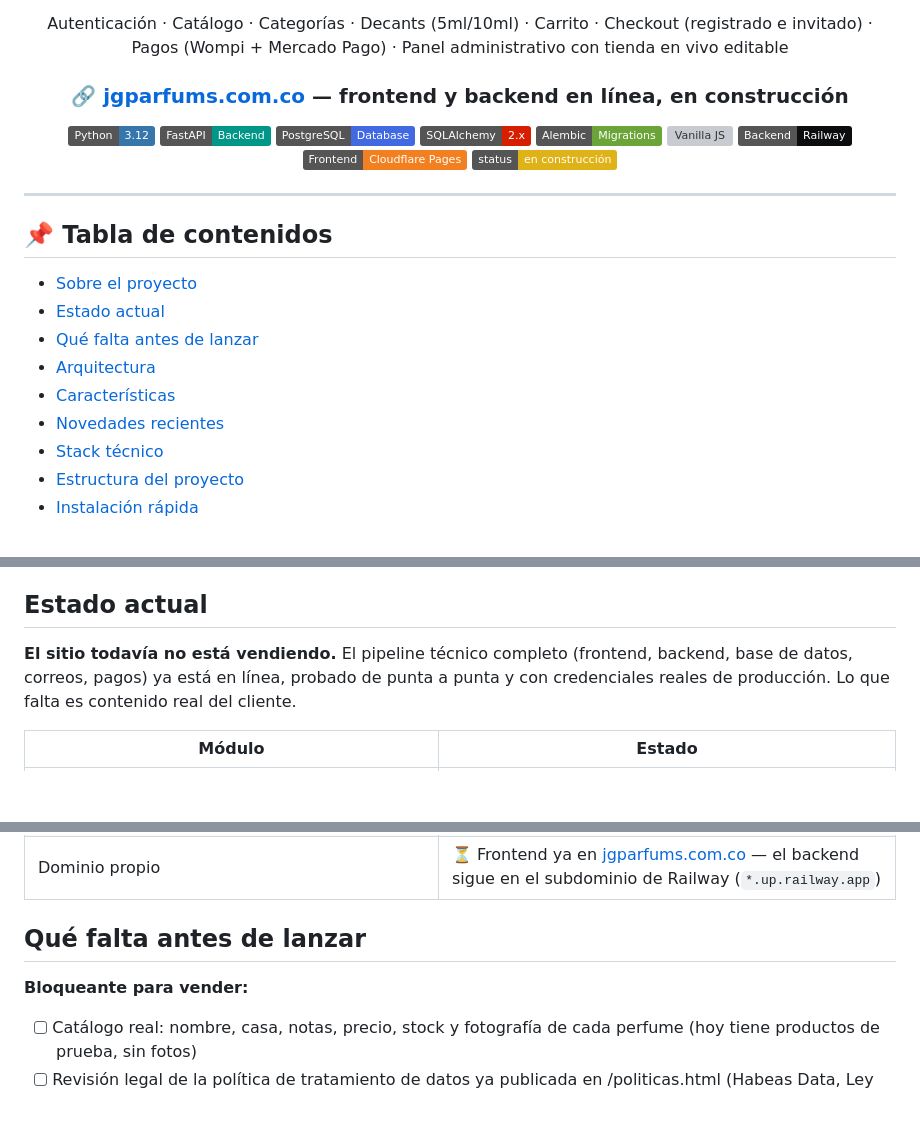
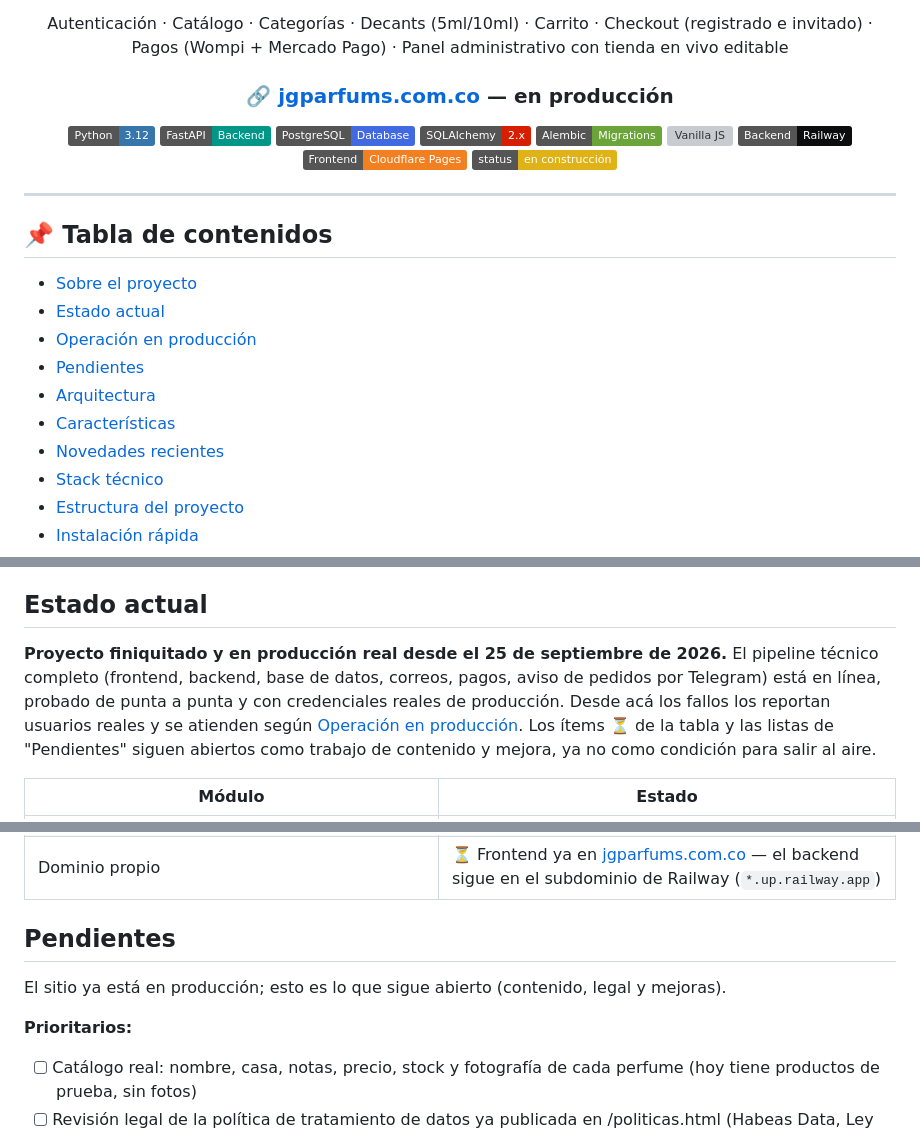
Before and after one commit to jgparfumscol-dev/JG-Parfums, a Markdown page: README.md, 3 parts joined by grey strips. GitHub-like rendering; badges without logos; blank space fills up the shorter version; grey boxes are pictures that could not be loaded.

```diff
--- a/README.md
+++ b/README.md
@@ -6,7 +6,7 @@
 
 Autenticación · Catálogo · Categorías · Decants (5ml/10ml) · Carrito · Checkout (registrado e invitado) · Pagos (Wompi + Mercado Pago) · Panel administrativo con tienda en vivo editable
 
-### 🔗 [jgparfums.com.co](https://jgparfums.com.co) — frontend y backend en línea, en construcción
+### 🔗 [jgparfums.com.co](https://jgparfums.com.co) — en producción
 
 [![Python](https://img.shields.io/badge/Python-3.12-3776AB?logo=python&logoColor=white)](https://www.python.org/)
 [![FastAPI](https://img.shields.io/badge/FastAPI-Backend-009688?logo=fastapi&logoColor=white)](https://fastapi.tiangolo.com/)
@@ -26,6 +26,7 @@ Autenticación · Catálogo · Categorías · Decants (5ml/10ml) · Carrito · C
 
 - [Sobre el proyecto](#-sobre-el-proyecto)
 - [Estado actual](#-estado-actual)
-- [Qué falta antes de lanzar](#-qué-falta-antes-de-lanzar)
+- [Operación en producción](#operación-en-producción)
+- [Pendientes](#pendientes)
 - [Arquitectura](#-arquitectura)
 - [Características](#-características)
@@ -47,7 +48,7 @@ El backend expone una API REST con **FastAPI** sobre **PostgreSQL** (SQLAlchemy
 
 ## Estado actual
 
-**El sitio todavía no está vendiendo.** El pipeline técnico completo (frontend, backend, base de datos, correos, pagos) ya está en línea, probado de punta a punta y con credenciales reales de producción. Lo que falta es contenido real del cliente.
+**Proyecto finiquitado y en producción real desde el 25 de septiembre de 2026.** El pipeline técnico completo (frontend, backend, base de datos, correos, pagos, aviso de pedidos por Telegram) está en línea, probado de punta a punta y con credenciales reales de producción. Desde acá los fallos los reportan usuarios reales y se atienden según [Operación en producción](#operación-en-producción). Los ítems ⏳ de la tabla y las listas de "Pendientes" siguen abiertos como trabajo de contenido y mejora, ya no como condición para salir al aire.
 
 | Módulo | Estado |
 |---|---|
@@ -77,9 +78,11 @@ El backend expone una API REST con **FastAPI** sobre **PostgreSQL** (SQLAlchemy
 | Chatbot de la tienda (widget + n8n) | ✅ Widget con historial, respuestas con sus pedidos (con sesión), catálogo como contexto y enlaces verificados construidos y probados — ⏳ el modelo actual (Gemini flash-lite) todavía inventa algún precio; pendiente subirlo de gama |
 | Dominio propio | ⏳ Frontend ya en [jgparfums.com.co](https://jgparfums.com.co) — el backend sigue en el subdominio de Railway (`*.up.railway.app`) |
 
-## Qué falta antes de lanzar
+## Pendientes
 
-**Bloqueante para vender:**
+El sitio ya está en producción; esto es lo que sigue abierto (contenido, legal y mejoras).
+
+**Prioritarios:**
 - [ ] Catálogo real: nombre, casa, notas, precio, stock y fotografía de cada perfume (hoy tiene productos de prueba, sin fotos)
 - [ ] Revisión legal de la política de tratamiento de datos ya publicada en /politicas.html (Habeas Data, Ley 1581 de 2012) y completar los datos del responsable (razón social/NIT, dirección, correo de contacto) — hoy solo dice "JG Parfums"; además confirmar cuánto tiempo conserva n8n el historial del chat, que el texto describe sin plazo
 - [ ] Verificar un dominio propio en Resend (hoy los correos salen desde `onboarding@resend.dev`, su dirección de pruebas, que solo entrega a la cuenta dueña de la API key — no a clientes reales)
```
Also changed, not shown: other parts of README.md (+30 -2 lines).
